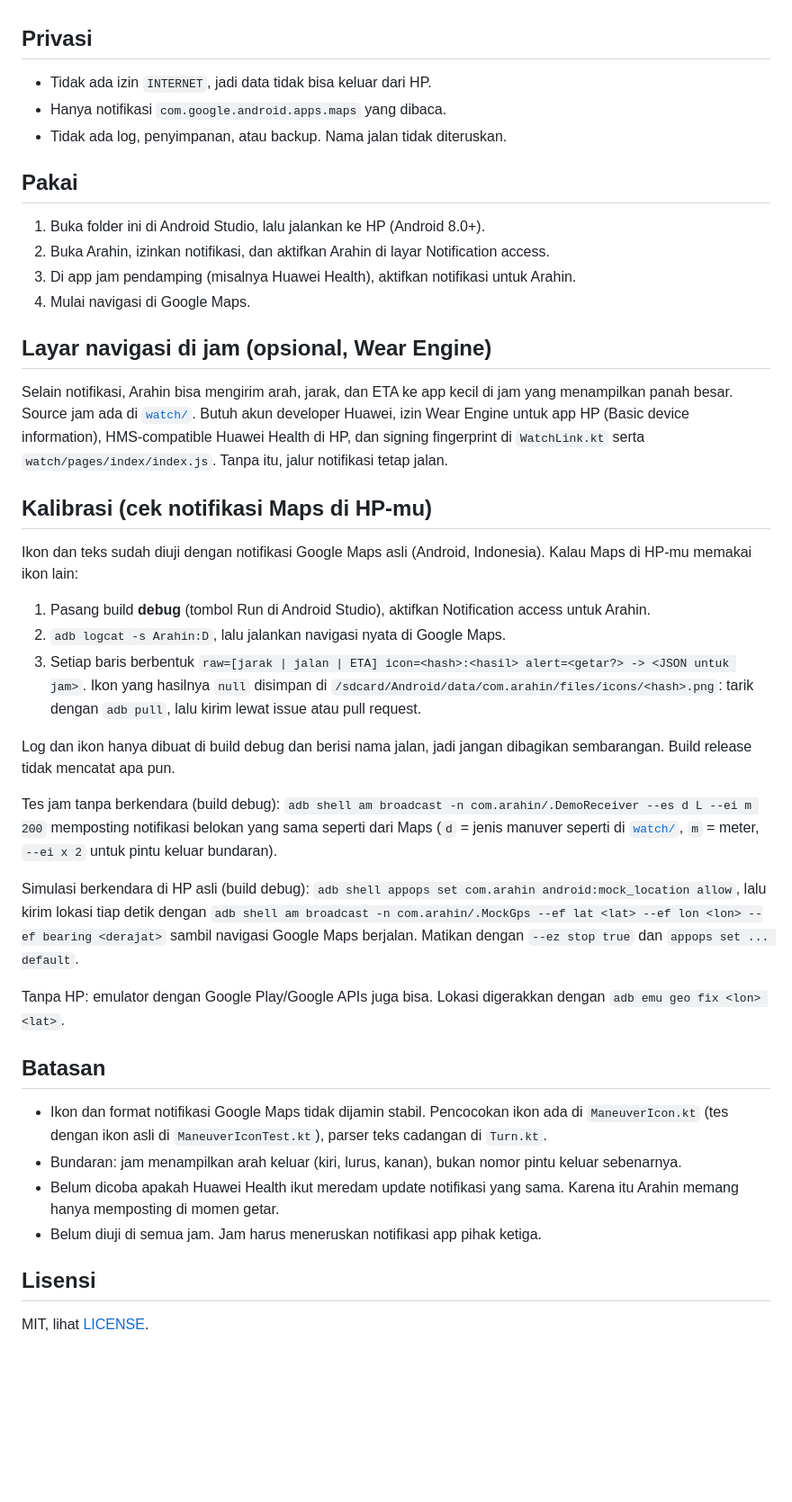
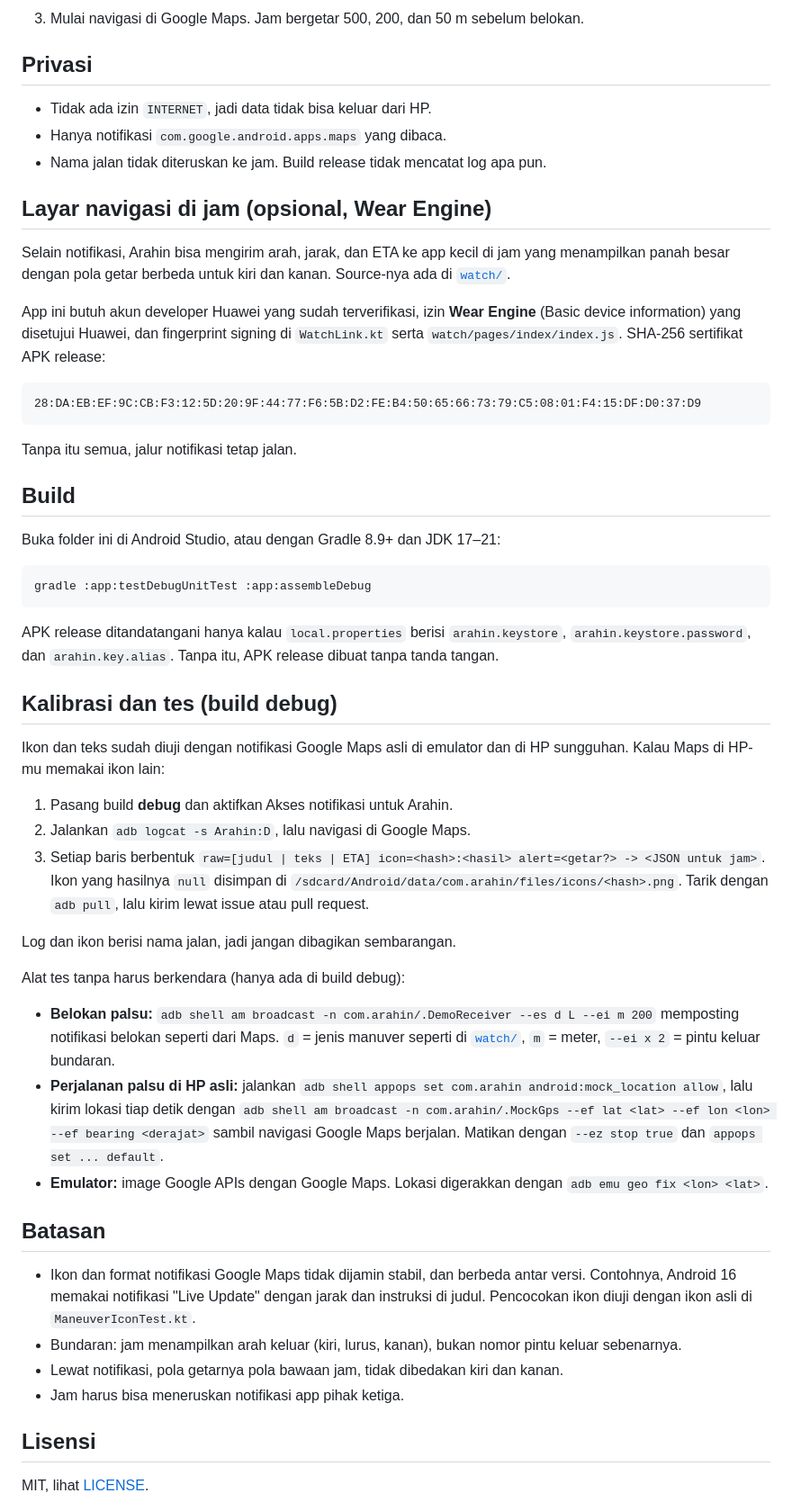
Before and after one commit to rikurunico/arahin, a Markdown page: README.md, the part around the change printed below. Shown: that part at 90% size. Rendered like a GitHub page; blank space fills up the shorter version.

````diff
--- a/README.md
+++ b/README.md
@@ -14,43 +40,55 @@ Supaya jam tidak bergetar setiap kali Maps memperbarui jarak (kira-kira tiap 10
+3. Mulai navigasi di Google Maps. Jam bergetar 500, 200, dan 50 m sebelum belokan.
 
 ## Privasi
 
 - Tidak ada izin `INTERNET`, jadi data tidak bisa keluar dari HP.
 - Hanya notifikasi `com.google.android.apps.maps` yang dibaca.
-- Tidak ada log, penyimpanan, atau backup. Nama jalan tidak diteruskan.
-
-## Pakai
-
-1. Buka folder ini di Android Studio, lalu jalankan ke HP (Android 8.0+).
-2. Buka Arahin, izinkan notifikasi, dan aktifkan Arahin di layar Notification access.
-3. Di app jam pendamping (misalnya Huawei Health), aktifkan notifikasi untuk Arahin.
-4. Mulai navigasi di Google Maps.
+- Nama jalan tidak diteruskan ke jam. Build release tidak mencatat log apa pun.
 
 ## Layar navigasi di jam (opsional, Wear Engine)
 
-Selain notifikasi, Arahin bisa mengirim arah, jarak, dan ETA ke app kecil di jam yang menampilkan panah besar. Source jam ada di [`watch/`](watch/README.md). Butuh akun developer Huawei, izin Wear Engine untuk app HP (Basic device information), HMS-compatible Huawei Health di HP, dan signing fingerprint di `WatchLink.kt` serta `watch/pages/index/index.js`. Tanpa itu, jalur notifikasi tetap jalan.
+Selain notifikasi, Arahin bisa mengirim arah, jarak, dan ETA ke app kecil di jam yang menampilkan panah besar dengan pola getar berbeda untuk kiri dan kanan. Source-nya ada di [`watch/`](watch/README.md).
 
-## Kalibrasi (cek notifikasi Maps di HP-mu)
+App ini butuh akun developer Huawei yang sudah terverifikasi, izin **Wear Engine** (Basic device information) yang disetujui Huawei, dan fingerprint signing di `WatchLink.kt` serta `watch/pages/index/index.js`. SHA-256 sertifikat APK release:
 
-Ikon dan teks sudah diuji dengan notifikasi Google Maps asli (Android, Indonesia). Kalau Maps di HP-mu memakai ikon lain:
+```
+28:DA:EB:EF:9C:CB:F3:12:5D:20:9F:44:77:F6:5B:D2:FE:B4:50:65:66:73:79:C5:08:01:F4:15:DF:D0:37:D9
+```
 
-1. Pasang build **debug** (tombol Run di Android Studio), aktifkan Notification access untuk Arahin.
-2. `adb logcat -s Arahin:D`, lalu jalankan navigasi nyata di Google Maps.
-3. Setiap baris berbentuk `raw=[jarak | jalan | ETA] icon=<hash>:<hasil> alert=<getar?> -> <JSON untuk jam>`. Ikon yang hasilnya `null` disimpan di `/sdcard/Android/data/com.arahin/files/icons/<hash>.png`: tarik dengan `adb pull`, lalu kirim lewat issue atau pull request.
+Tanpa itu semua, jalur notifikasi tetap jalan.
 
-Log dan ikon hanya dibuat di build debug dan berisi nama jalan, jadi jangan dibagikan sembarangan. Build release tidak mencatat apa pun.
+## Build
 
-Tes jam tanpa berkendara (build debug): `adb shell am broadcast -n com.arahin/.DemoReceiver --es d L --ei m 200` memposting notifikasi belokan yang sama seperti dari Maps (`d` = jenis manuver seperti di [`watch/`](watch/README.md), `m` = meter, `--ei x 2` untuk pintu keluar bundaran).
+Buka folder ini di Android Studio, atau dengan Gradle 8.9+ dan JDK 17–21:
 
-Simulasi berkendara di HP asli (build debug): `adb shell appops set com.arahin android:mock_location allow`, lalu kirim lokasi tiap detik dengan `adb shell am broadcast -n com.arahin/.MockGps --ef lat <lat> --ef lon <lon> --ef bearing <derajat>` sambil navigasi Google Maps berjalan. Matikan dengan `--ez stop true` dan `appops set ... default`.
+```
+gradle :app:testDebugUnitTest :app:assembleDebug
+```
 
-Tanpa HP: emulator dengan Google Play/Google APIs juga bisa. Lokasi digerakkan dengan `adb emu geo fix <lon> <lat>`.
+APK release ditandatangani hanya kalau `local.properties` berisi `arahin.keystore`, `arahin.keystore.password`, dan `arahin.key.alias`. Tanpa itu, APK release dibuat tanpa tanda tangan.
+
+## Kalibrasi dan tes (build debug)
+
+Ikon dan teks sudah diuji dengan notifikasi Google Maps asli di emulator dan di HP sungguhan. Kalau Maps di HP-mu memakai ikon lain:
+
+1. Pasang build **debug** dan aktifkan Akses notifikasi untuk Arahin.
+2. Jalankan `adb logcat -s Arahin:D`, lalu navigasi di Google Maps.
+3. Setiap baris berbentuk `raw=[judul | teks | ETA] icon=<hash>:<hasil> alert=<getar?> -> <JSON untuk jam>`. Ikon yang hasilnya `null` disimpan di `/sdcard/Android/data/com.arahin/files/icons/<hash>.png`. Tarik dengan `adb pull`, lalu kirim lewat issue atau pull request.
+
+Log dan ikon berisi nama jalan, jadi jangan dibagikan sembarangan.
+
+Alat tes tanpa harus berkendara (hanya ada di build debug):
+
+- **Belokan palsu:** `adb shell am broadcast -n com.arahin/.DemoReceiver --es d L --ei m 200` memposting notifikasi belokan seperti dari Maps. `d` = jenis manuver seperti di [`watch/`](watch/README.md), `m` = meter, `--ei x 2` = pintu keluar bundaran.
+- **Perjalanan palsu di HP asli:** jalankan `adb shell appops set com.arahin android:mock_location allow`, lalu kirim lokasi tiap detik dengan `adb shell am broadcast -n com.arahin/.MockGps --ef lat <lat> --ef lon <lon> --ef bearing <derajat>` sambil navigasi Google Maps berjalan. Matikan dengan `--ez stop true` dan `appops set ... default`.
+- **Emulator:** image Google APIs dengan Google Maps. Lokasi digerakkan dengan `adb emu geo fix <lon> <lat>`.
 
 ## Batasan
 
-- Ikon dan format notifikasi Google Maps tidak dijamin stabil. Pencocokan ikon ada di `ManeuverIcon.kt` (tes dengan ikon asli di `ManeuverIconTest.kt`), parser teks cadangan di `Turn.kt`.
+- Ikon dan format notifikasi Google Maps tidak dijamin stabil, dan berbeda antar versi. Contohnya, Android 16 memakai notifikasi "Live Update" dengan jarak dan instruksi di judul. Pencocokan ikon diuji dengan ikon asli di `ManeuverIconTest.kt`.
 - Bundaran: jam menampilkan arah keluar (kiri, lurus, kanan), bukan nomor pintu keluar sebenarnya.
-- Belum dicoba apakah Huawei Health ikut meredam update notifikasi yang sama. Karena itu Arahin memang hanya memposting di momen getar.
-- Belum diuji di semua jam. Jam harus meneruskan notifikasi app pihak ketiga.
+- Lewat notifikasi, pola getarnya pola bawaan jam, tidak dibedakan kiri dan kanan.
+- Jam harus bisa meneruskan notifikasi app pihak ketiga.
 
 ## Lisensi
 
````
Also changed, not shown: other parts of README.md (+32 -6 lines), docs/setup.png (added), 1 other file.
